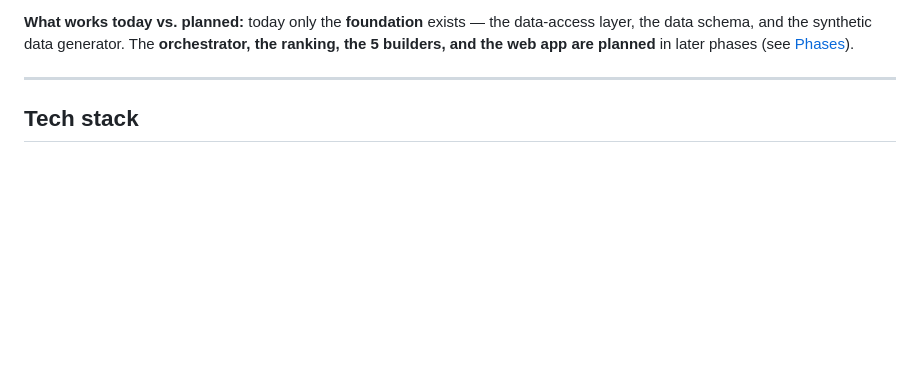
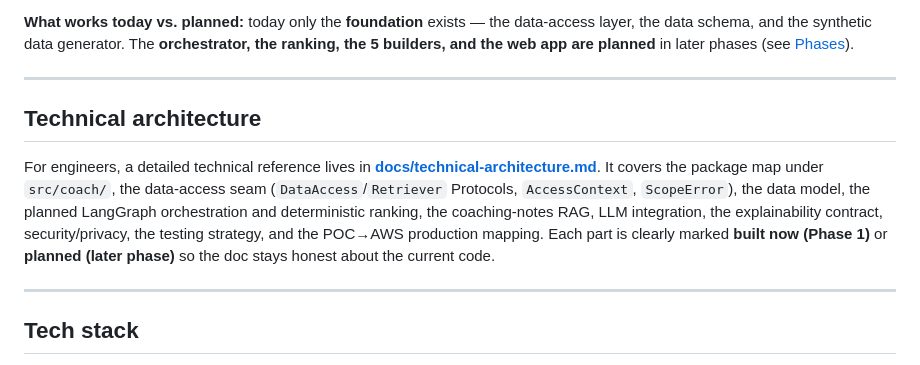
Before and after one commit to sunilpradhansharma/field-intelligence-coach-agent, a Markdown page: README.md, the part around the change. GitHub-like rendering; blank space fills up the shorter version.

Commit message:
Add detailed MVP technical architecture doc and link from README

```diff
--- a/README.md
+++ b/README.md
@@ -192,6 +192,19 @@ The same nine steps, in plain English:
 **What works today vs. planned:** today only the **foundation** exists — the data-access
 layer, the data schema, and the synthetic data generator. The **orchestrator, the ranking,
 the 5 builders, and the web app are planned** in later phases (see [Phases](#phases)).
+
+---
+
+## Technical architecture
+
+For engineers, a detailed technical reference lives in
+**[docs/technical-architecture.md](docs/technical-architecture.md)**. It covers the package
+map under `src/coach/`, the data-access seam (`DataAccess`/`Retriever` Protocols,
+`AccessContext`, `ScopeError`), the data model, the planned LangGraph orchestration and
+deterministic ranking, the coaching-notes RAG, LLM integration, the explainability
+contract, security/privacy, the testing strategy, and the POC→AWS production mapping. Each
+part is clearly marked **built now (Phase 1)** or **planned (later phase)** so the doc
+stays honest about the current code.
 
 ---
 
```
Also changed, not shown: docs/technical-architecture.md (added, +326 -0 lines).
